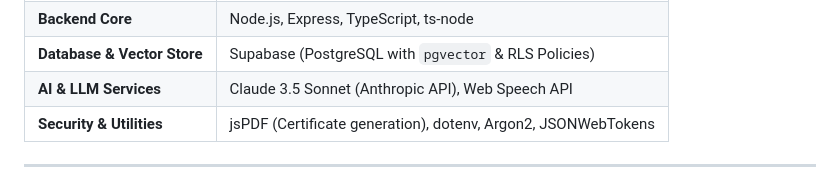
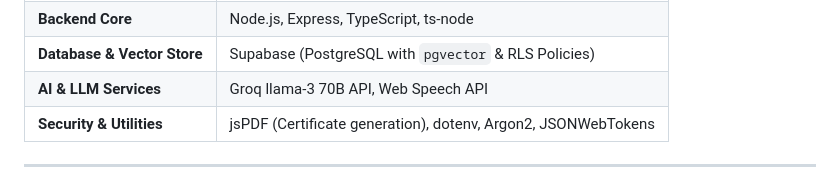
Before and after one commit to punam06/EcoWeatherSME, a Markdown page: README.md, the part around the change. GitHub-like rendering.

Commit message:
update tool

```diff
--- a/README.md
+++ b/README.md
@@ -64,7 +64,7 @@ graph TD
 | **Frontend UI** | React 18 (Standalone CDN), Vanilla CSS, Chart.js, Babel |
 | **Backend Core** | Node.js, Express, TypeScript, ts-node |
 | **Database & Vector Store** | Supabase (PostgreSQL with `pgvector` & RLS Policies) |
-| **AI & LLM Services** | Claude 3.5 Sonnet (Anthropic API), Web Speech API |
+| **AI & LLM Services** | Groq llama-3 70B API, Web Speech API |
 | **Security & Utilities** | jsPDF (Certificate generation), dotenv, Argon2, JSONWebTokens |
 
 ---
```
